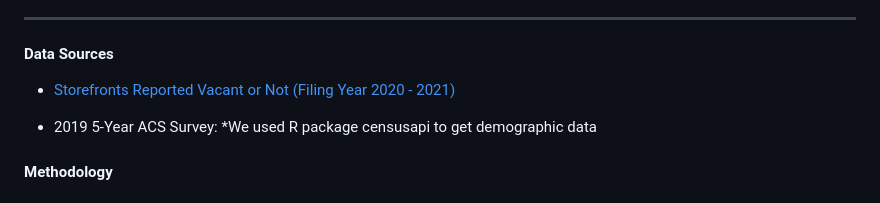
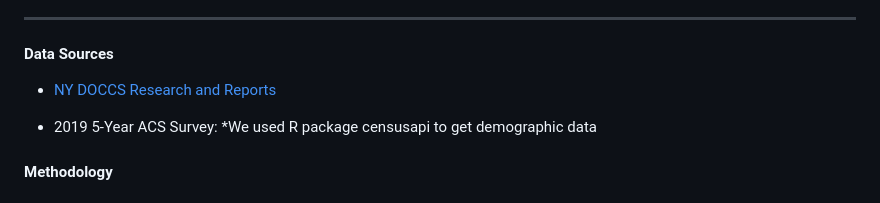
Before and after one commit to NewYorkCityCouncil/elder_reentry, a Markdown page: README.md, the part around the change. GitHub-like rendering.

Commit message:
updated data source - nys

```diff
--- a/README.md
+++ b/README.md
@@ -18,7 +18,8 @@ An associated webpage for this analysis can be found [on the council website](ht
 ***
 
 #### Data Sources
-- [Storefronts Reported Vacant or Not (Filing Year 2020 - 2021)](https://data.cityofnewyork.us/City-Government/Storefronts-Reported-Vacant-or-Not-Filing-Year-202/92iy-9c3n)
+
+- [NY DOCCS Research and Reports](https://doccs.ny.gov/research-and-reports)
 
 - 2019 5-Year ACS Survey: *We used R package censusapi to get demographic data
 
```
